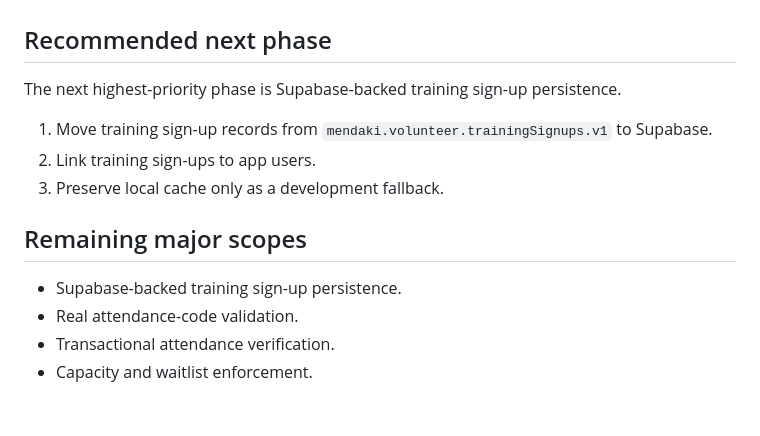
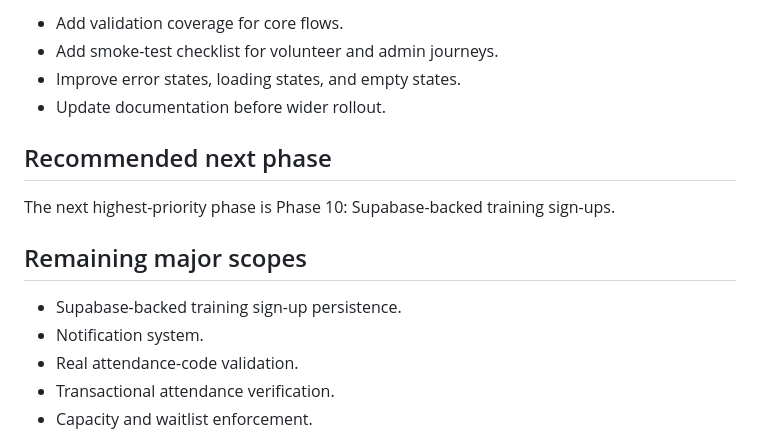
Before and after one commit to aqideh/mendakivolapp, a Markdown page: docs/phase-one-foundation.md, the part around one of its changes. GitHub-like rendering; blank space fills up the shorter version.

Commit message:
Add notification system to development roadmap

```diff
--- a/docs/phase-one-foundation.md
+++ b/docs/phase-one-foundation.md
@@ -161,14 +225,16 @@ These local keys are not secure and should not be treated as durable production
+- Add validation coverage for core flows.
+- Add smoke-test checklist for volunteer and admin journeys.
+- Improve error states, loading states, and empty states.
+- Update documentation before wider rollout.
+
 ## Recommended next phase
 
-The next highest-priority phase is Supabase-backed training sign-up persistence.
-
-1. Move training sign-up records from `mendaki.volunteer.trainingSignups.v1` to Supabase.
-2. Link training sign-ups to app users.
-3. Preserve local cache only as a development fallback.
+The next highest-priority phase is Phase 10: Supabase-backed training sign-ups.
 
 ## Remaining major scopes
 
 - Supabase-backed training sign-up persistence.
+- Notification system.
 - Real attendance-code validation.
 - Transactional attendance verification.
 - Capacity and waitlist enforcement.
```
Also changed, not shown: other parts of docs/phase-one-foundation.md (+64 -0 lines).
